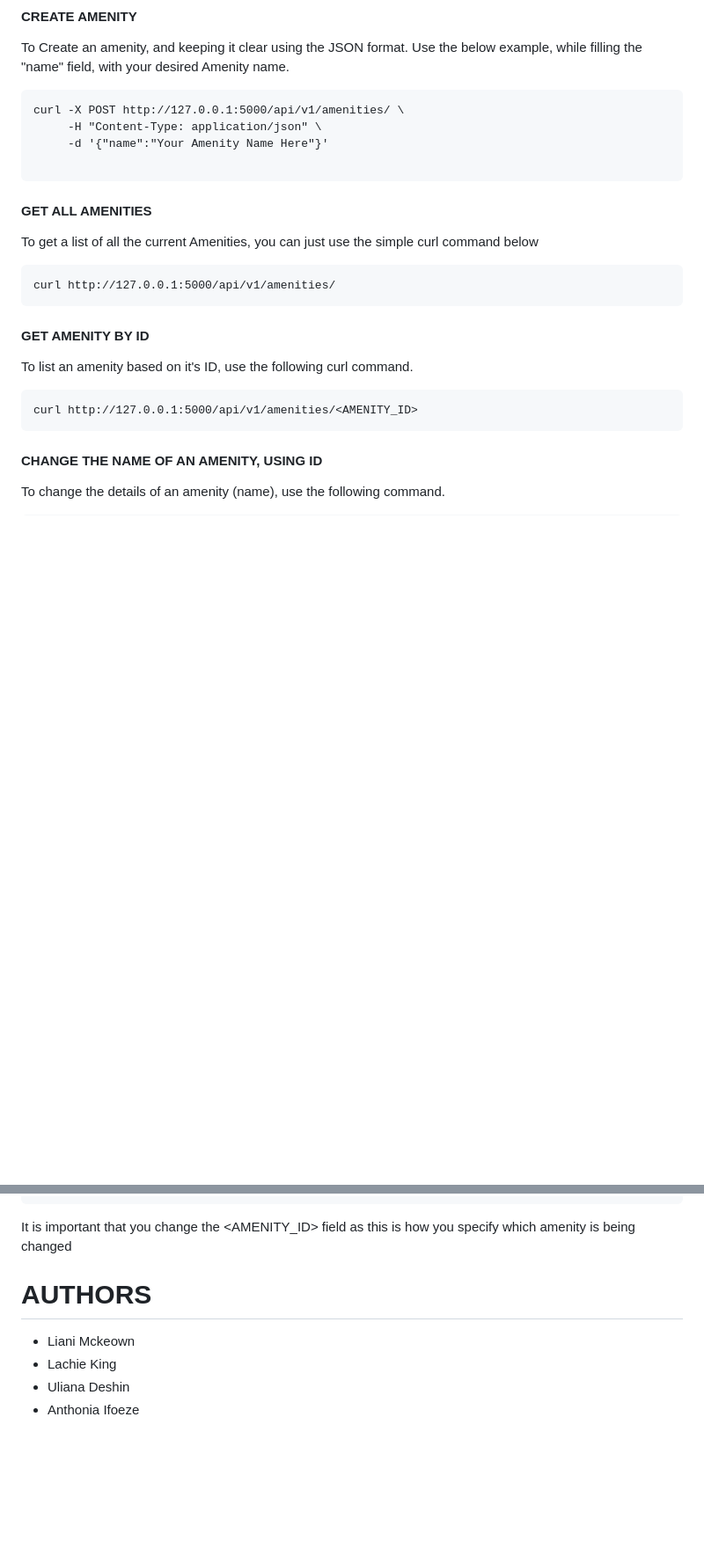
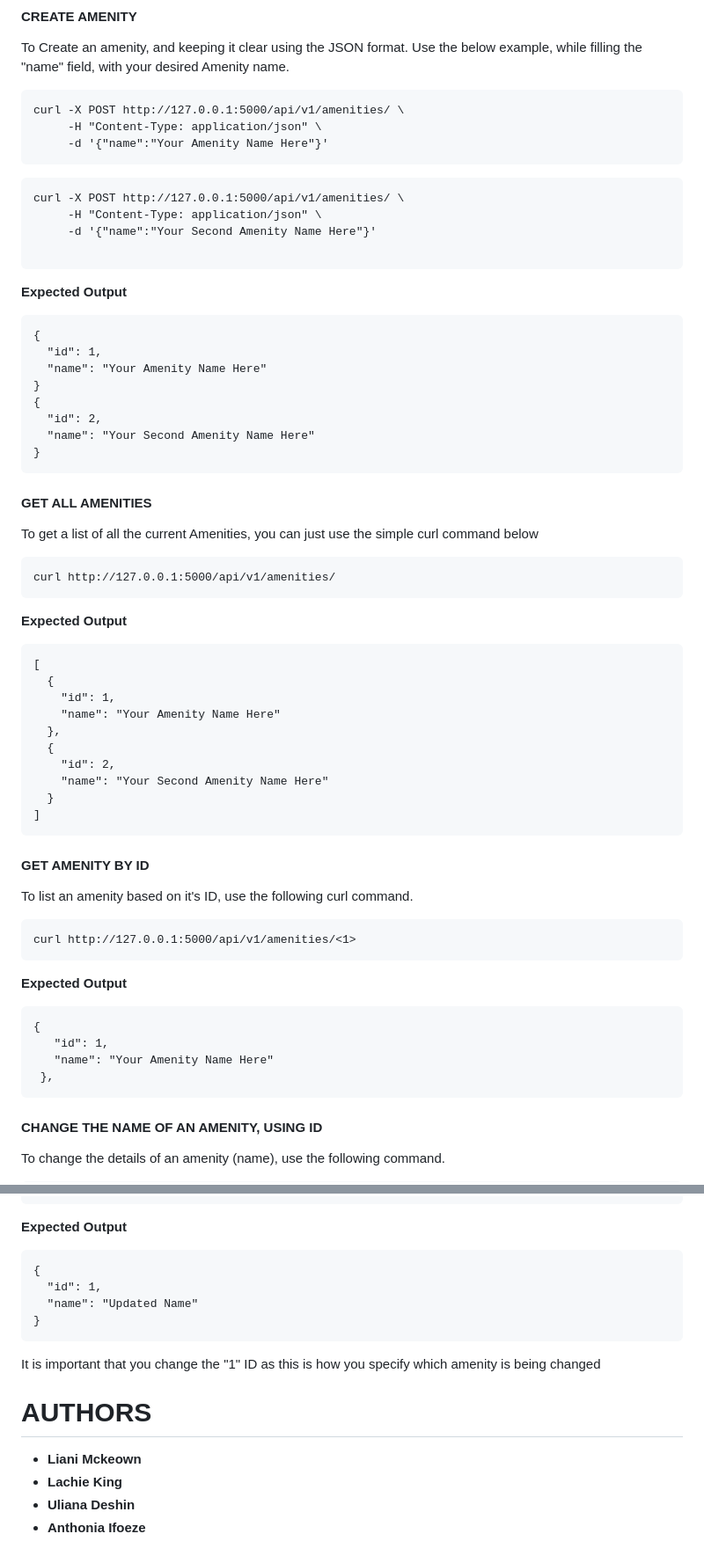
Before and after one commit to LianisDevs/holbertonschool-hbnb, a Markdown page: README.md, 2 parts joined by grey strips. Shown at 88% size. Drawn GitHub-style; blank space fills up the shorter version.

Commit message:
update README: Add expected output to amenity instructions

````diff
--- a/README.md
+++ b/README.md
@@ -95,7 +95,23 @@ To Create an amenity, and keeping it clear using the JSON format. Use the below
 curl -X POST http://127.0.0.1:5000/api/v1/amenities/ \
      -H "Content-Type: application/json" \
      -d '{"name":"Your Amenity Name Here"}'
+```
+```
+curl -X POST http://127.0.0.1:5000/api/v1/amenities/ \
+     -H "Content-Type: application/json" \
+     -d '{"name":"Your Second Amenity Name Here"}'
 
+```
+**Expected Output**
+```
+{
+  "id": 1,
+  "name": "Your Amenity Name Here"
+}
+{
+  "id": 2,
+  "name": "Your Second Amenity Name Here"
+}
 ```
 
 #### GET ALL AMENITIES
@@ -104,12 +120,32 @@ To get a list of all the current Amenities, you can just use the simple curl com
 ```
 curl http://127.0.0.1:5000/api/v1/amenities/
 ```
+**Expected Output**
+```
+[
+  {
+    "id": 1,
+    "name": "Your Amenity Name Here"
+  },
+  {
+    "id": 2,
+    "name": "Your Second Amenity Name Here"
+  }
+]
+```
 
 #### GET AMENITY BY ID
 
 To list an amenity based on it's ID, use the following curl command.
 ```
-curl http://127.0.0.1:5000/api/v1/amenities/<AMENITY_ID>
+curl http://127.0.0.1:5000/api/v1/amenities/<1>
+```
+**Expected Output**
+```
+{
+   "id": 1,
+   "name": "Your Amenity Name Here"
+ },
 ```
 
 #### CHANGE THE NAME OF AN AMENITY, USING ID
@@ -120,10 +156,17 @@ curl -X PUT http://127.0.0.1:5000/api/v1/amenities/<AMENITY_ID> \
 -H "Content-Type: application/json" \
 -d '{"name": "Updated Name"}'
 ```
-It is important that you change the <AMENITY_ID> field as this is how you specify which amenity is being changed
+**Expected Output**
+```
+{
+  "id": 1,
+  "name": "Updated Name"
+}
+```
+It is important that you change the "1" ID as this is how you specify which amenity is being changed
 
 # AUTHORS
-- Liani Mckeown
-- Lachie King
-- Uliana Deshin
-- Anthonia Ifoeze
+- **Liani Mckeown**
+- **Lachie King**
+- **Uliana Deshin**
+- **Anthonia Ifoeze**
````
Also changed, not shown: other parts of README.md (+1 -1 lines).
